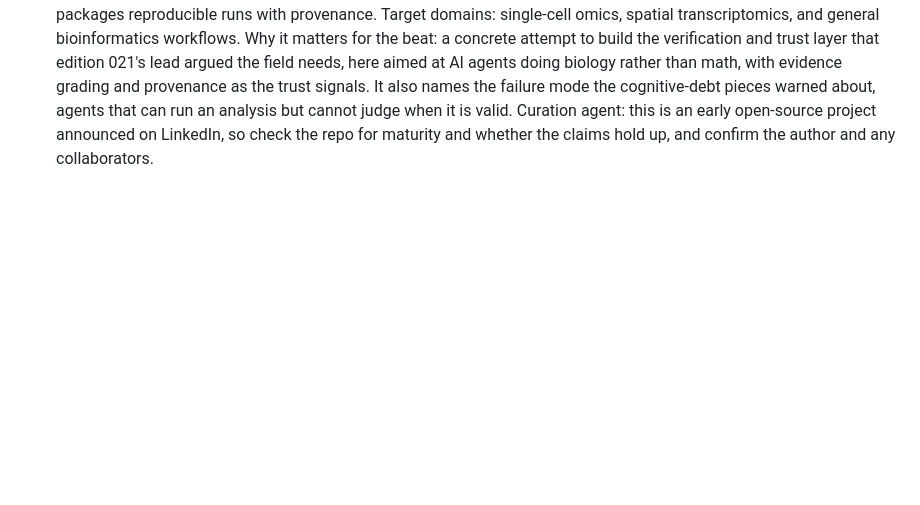
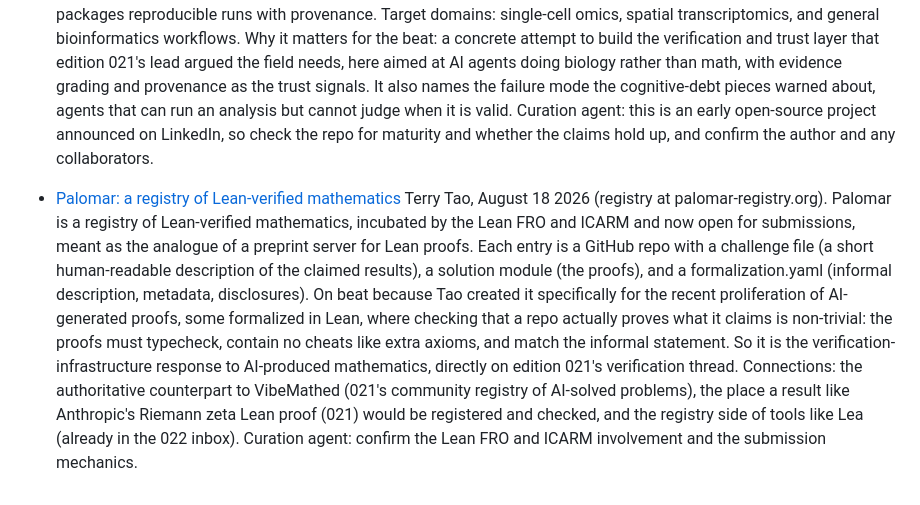
Before and after one commit to aris-pub/hallway, a Markdown page: inbox.md, the part around the change. Rendered like a GitHub page; blank space fills up the shorter version.

Commit message:
inbox: Palomar, Terry Tao's registry of Lean-verified mathematics

```diff
--- a/inbox.md
+++ b/inbox.md
@@ -16,3 +16,6 @@ Format:
 
 - [BioNexus: a scientific reliability layer for agentic biology](https://www.linkedin.com/posts/herry-z-70984b401_bioinformatics-computationalbiology-aiforscience-share-7494430559428063233-rihs/)
   Herry Z., announced on LinkedIn around August 2026 (repo: github.com/HERRY423/BioNexus). BioNexus is an open-source project that wraps a reliability layer around AI coding agents (OpenAI Codex, Claude Code, Cursor) doing bioinformatics. Its premise: knowing how to run an analysis is not the same as knowing when that analysis is scientifically valid. Components include machine-readable Capability Contracts (input semantics, preconditions, refusal conditions, evidence requirements), an EvidenceCard that grades a conclusion as PRELIMINARY, SUPPORTED, ROBUST, REPLICATED, FRAGILE, or ABSTAIN, routing that flags invalid analyses like pseudoreplication or incompatible data representations, an eval suite, and a RunBundle artifact that packages reproducible runs with provenance. Target domains: single-cell omics, spatial transcriptomics, and general bioinformatics workflows. Why it matters for the beat: a concrete attempt to build the verification and trust layer that edition 021's lead argued the field needs, here aimed at AI agents doing biology rather than math, with evidence grading and provenance as the trust signals. It also names the failure mode the cognitive-debt pieces warned about, agents that can run an analysis but cannot judge when it is valid. Curation agent: this is an early open-source project announced on LinkedIn, so check the repo for maturity and whether the claims hold up, and confirm the author and any collaborators.
+
+- [Palomar: a registry of Lean-verified mathematics](https://terrytao.wordpress.com/2026/08/18/palomar-a-registry-of-lean-verified-mathematics/)
+  Terry Tao, August 18 2026 (registry at palomar-registry.org). Palomar is a registry of Lean-verified mathematics, incubated by the Lean FRO and ICARM and now open for submissions, meant as the analogue of a preprint server for Lean proofs. Each entry is a GitHub repo with a challenge file (a short human-readable description of the claimed results), a solution module (the proofs), and a formalization.yaml (informal description, metadata, disclosures). On beat because Tao created it specifically for the recent proliferation of AI-generated proofs, some formalized in Lean, where checking that a repo actually proves what it claims is non-trivial: the proofs must typecheck, contain no cheats like extra axioms, and match the informal statement. So it is the verification-infrastructure response to AI-produced mathematics, directly on edition 021's verification thread. Connections: the authoritative counterpart to VibeMathed (021's community registry of AI-solved problems), the place a result like Anthropic's Riemann zeta Lean proof (021) would be registered and checked, and the registry side of tools like Lea (already in the 022 inbox). Curation agent: confirm the Lean FRO and ICARM involvement and the submission mechanics.
```
